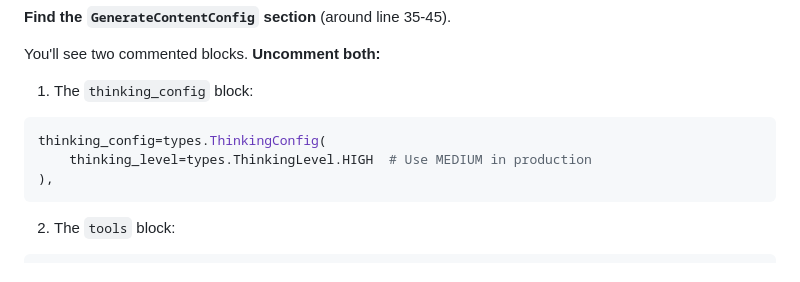
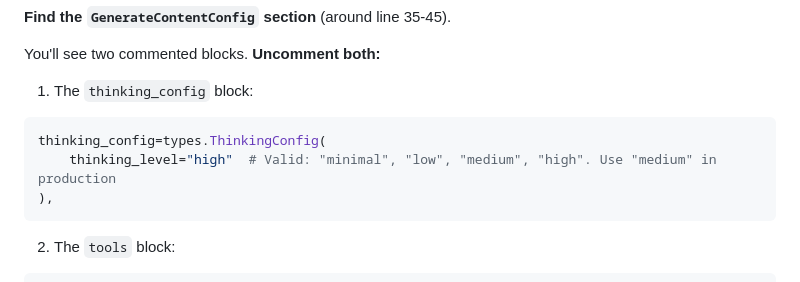
Before and after one commit to MohitBhimrajka/visual-commerce-gemini-3-alloydb, a Markdown page: tutorial.md, the part around the change. GitHub-like rendering.

Commit message:
Update tutorial.md with correct ThinkingConfig syntax
- Change from types.ThinkingLevel.HIGH (enum, doesn't exist)
- To thinking_level="high" (string, correct syntax)
- Matches official Gemini API docs

Co-authored-by: Cursor <cursoragent@cursor.com>

````diff
--- a/tutorial.md
+++ b/tutorial.md
@@ -139,7 +139,7 @@ You'll see two commented blocks. **Uncomment both:**
 1. The `thinking_config` block:
 ```python
 thinking_config=types.ThinkingConfig(
-    thinking_level=types.ThinkingLevel.HIGH  # Use MEDIUM in production
+    thinking_level="high"  # Valid: "minimal", "low", "medium", "high". Use "medium" in production
 ),
 ```
 
````
